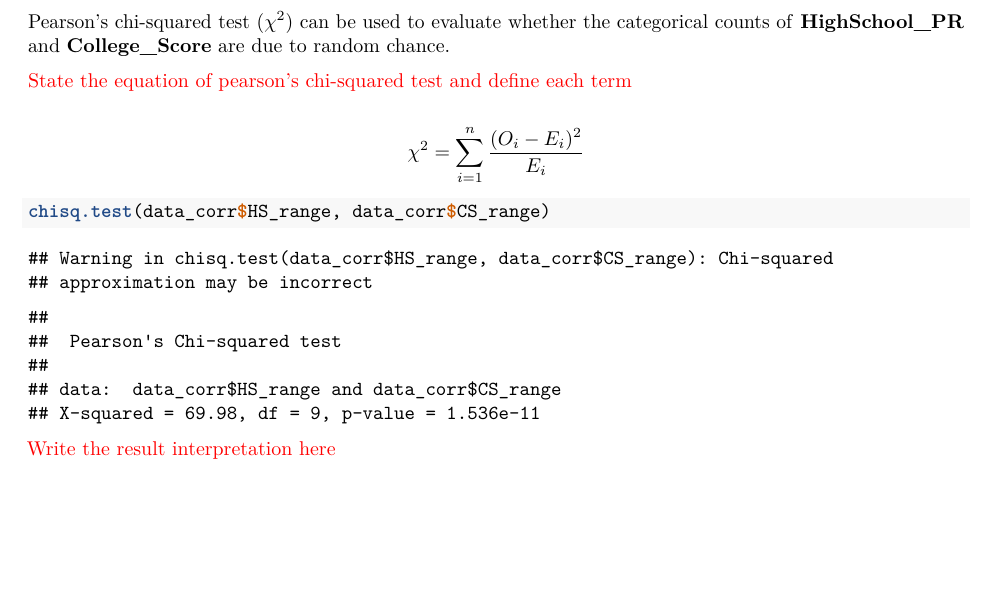
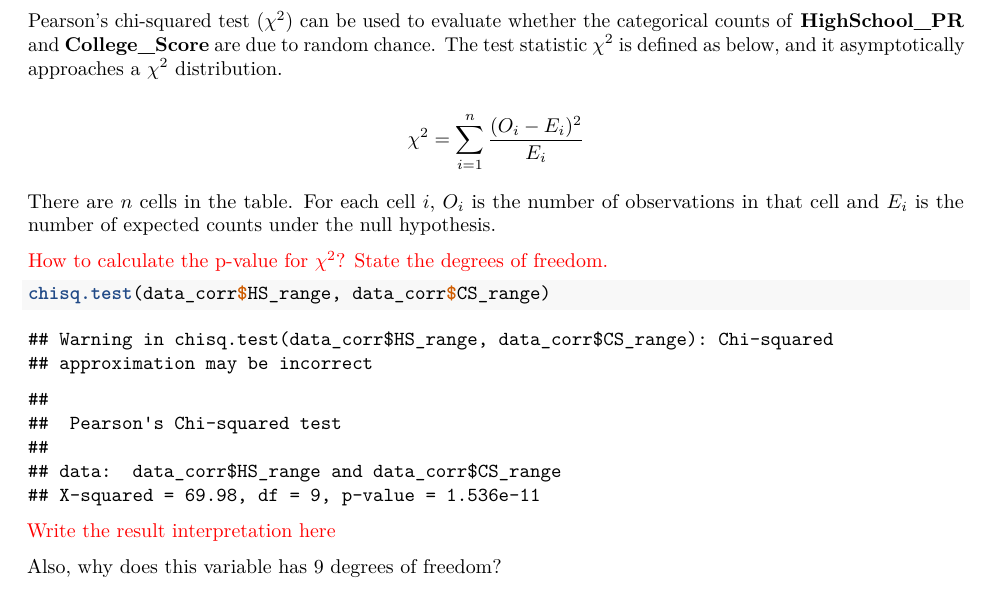
Before and after one commit to star1327p/Exam-Scores-PTT, an R Markdown document (PTT_Analysis_of_Test_Scores_Unfinished.Rmd): part of page 20 of 62, cut so that both start at the same text. The pictures show the output file PTT_Analysis_of_Test_Scores_Unfinished.pdf that the author committed with the source.

Commit message:
defined the components in chi-squared test statistic

````diff
--- a/PTT_Analysis_of_Test_Scores_Unfinished.Rmd
+++ b/PTT_Analysis_of_Test_Scores_Unfinished.Rmd
@@ -138,11 +138,13 @@ The definition of p-value is often confused with the probability of the null hyp
 
 \textcolor{red}{Consider adding a footnote/remark to link to Bayesian hypothesis testing and real posterior probabilities.}
 
-Pearson's chi-squared test ($\chi^2$) can be used to evaluate whether the categorical counts of **HighSchool_PR** and **College_Score** are due to random chance.
-
-\textcolor{red}{State the equation of pearson's chi-squared test and define each term}
+Pearson's chi-squared test ($\chi^2$) can be used to evaluate whether the categorical counts of **HighSchool_PR** and **College_Score** are due to random chance. The test statistic $\chi^2$ is defined as below, and it asymptotically approaches a $\chi^2$ distribution.
 
 $$\chi^2 = \sum^{n}_{i=1}\dfrac{(O_i - E_i)^2}{E_i}$$
+
+There are $n$ cells in the table. For each cell $i$, $O_i$ is the number of observations in that cell and $E_i$ is the number of expected counts under the null hypothesis.
+
+\textcolor{red}{How to calculate the p-value for $\chi^2$? State the degrees of freedom.}
 
 ```{r chi-squared-test}
 chisq.test(data_corr$HS_range, data_corr$CS_range)
@@ -150,7 +152,7 @@ chisq.test(data_corr$HS_range, data_corr$CS_range)
 
 \textcolor{red}{Write the result interpretation here}
 
-
+Also, why does this variable has 9 degrees of freedom?
 
 # Logistic Regression {#logit-reg}
 
````
Also changed, not shown: PTT_Analysis_of_Test_Scores_Unfinished.pdf.
